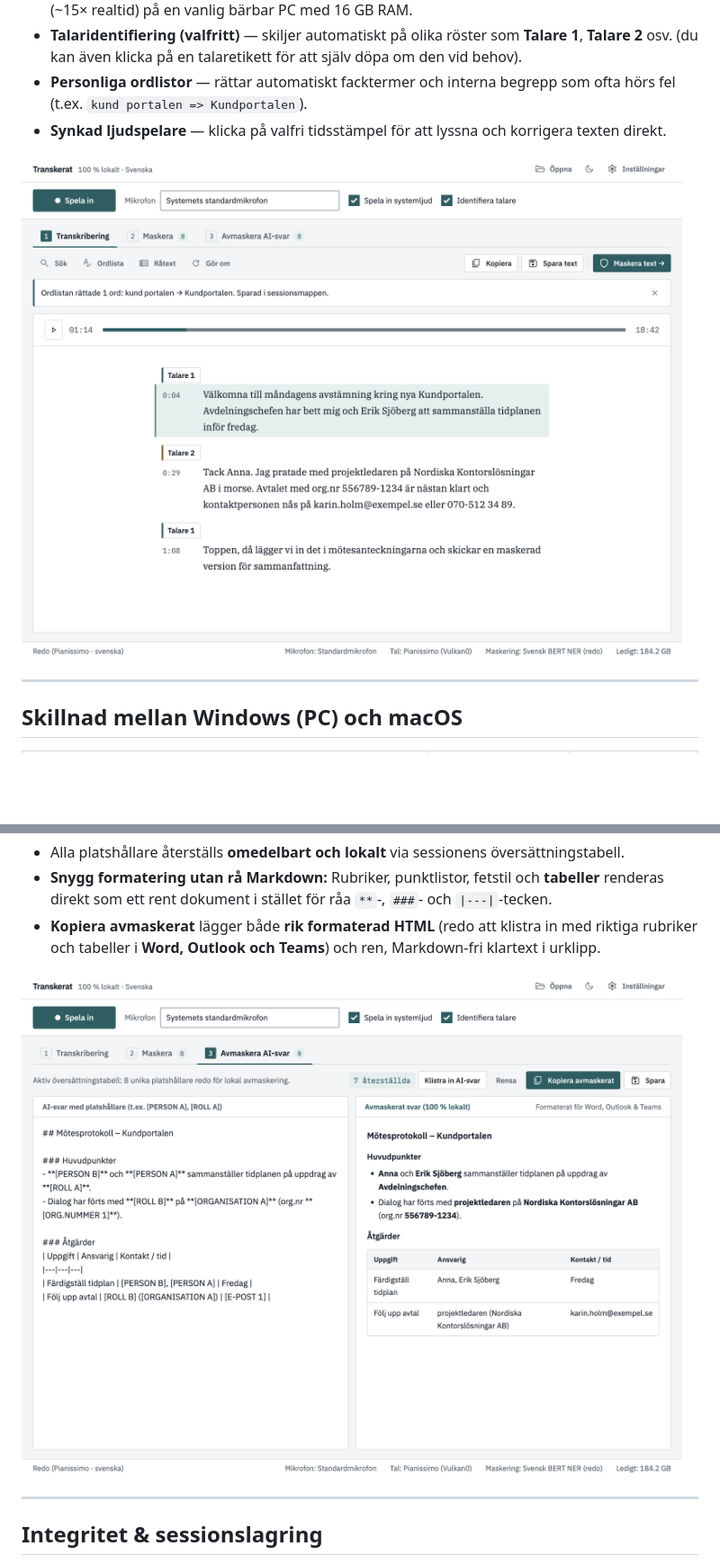
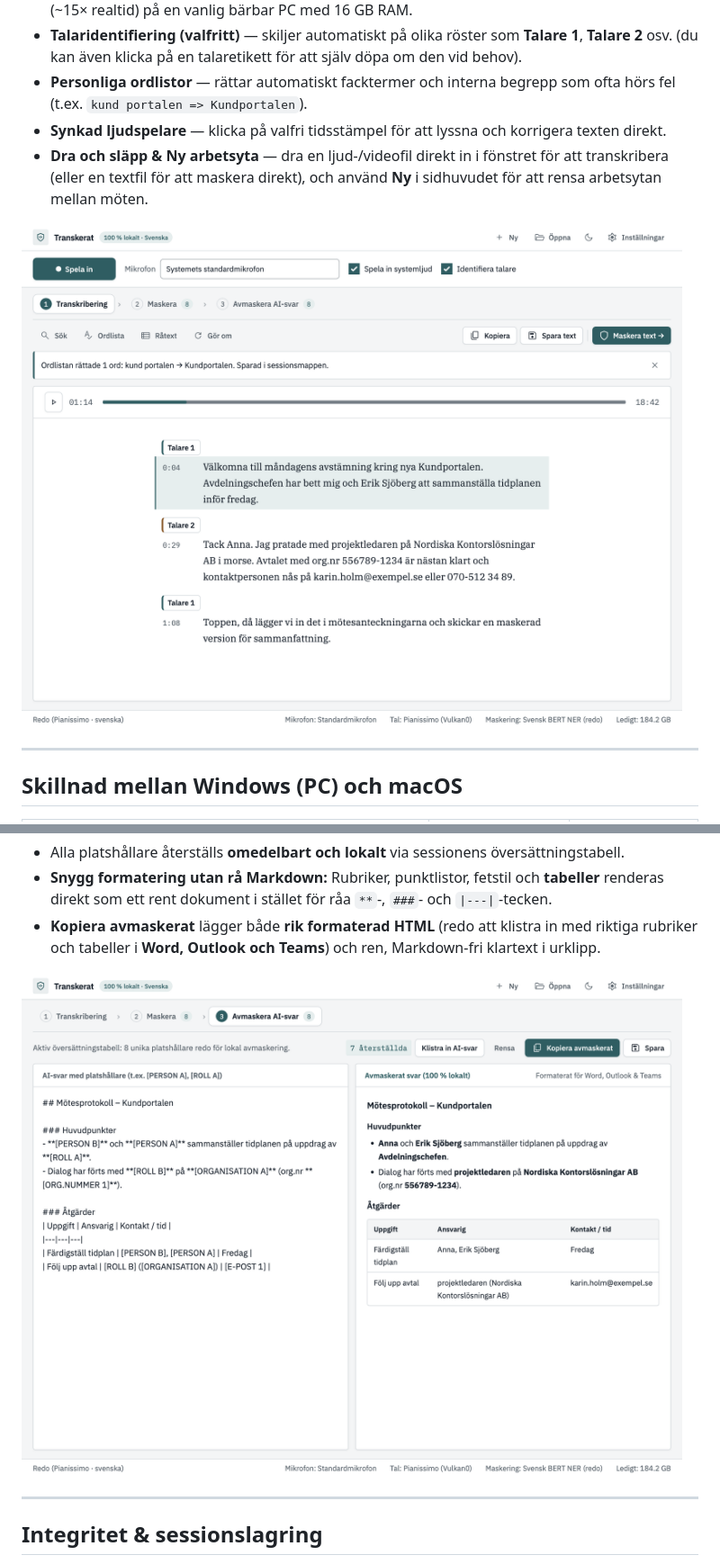
Before and after one commit to mrswedish/transkerat, a Markdown page: README.md, 2 parts joined by grey strips. Shown at 90% size. Drawn GitHub-style; pictures changed too: docs/screenshots/01-transkribering.png, docs/screenshots/03-avmaskera.png; blank space fills up the shorter version.

```diff
--- a/README.md
+++ b/README.md
@@ -20,6 +20,7 @@ Spela in möten direkt i appen (på Windows) eller öppna en ljud- eller videofi
 - **Talaridentifiering (valfritt)** — skiljer automatiskt på olika röster som **Talare 1**, **Talare 2** osv. (du kan även klicka på en talaretikett för att själv döpa om den vid behov).
 - **Personliga ordlistor** — rättar automatiskt facktermer och interna begrepp som ofta hörs fel (t.ex. `kund portalen => Kundportalen`).
 - **Synkad ljudspelare** — klicka på valfri tidsstämpel för att lyssna och korrigera texten direkt.
+- **Dra och släpp & Ny arbetsyta** — dra en ljud-/videofil direkt in i fönstret för att transkribera (eller en textfil för att maskera direkt), och använd **Ny** i sidhuvudet för att rensa arbetsytan mellan möten.
 
 ![Steg 1: Transkribering i Transkerat](docs/screenshots/01-transkribering.png)
 
```
Also changed, not shown: other parts of README.md (+2 -2 lines), docs/screenshots/02-maskera.png, 11 other files.
